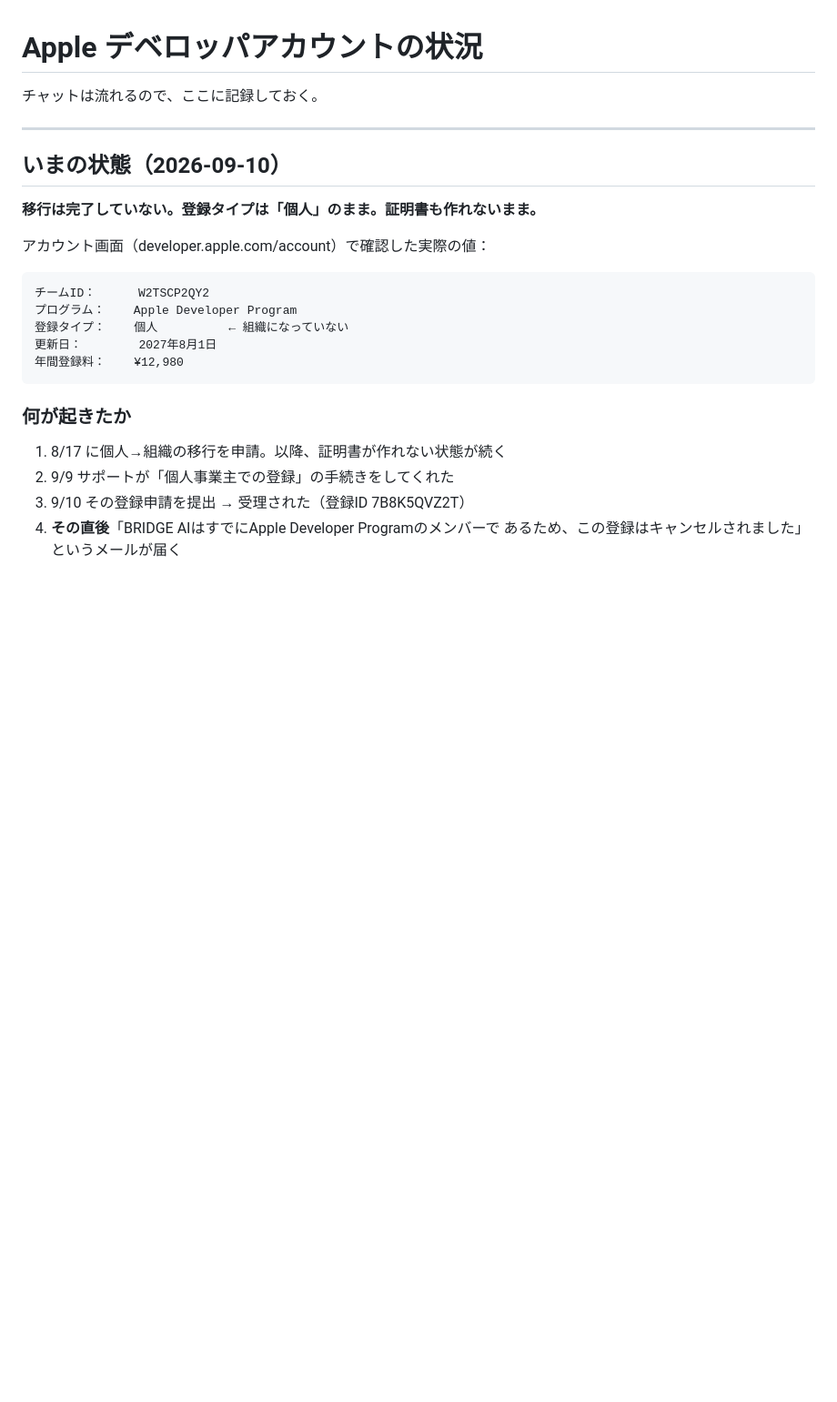
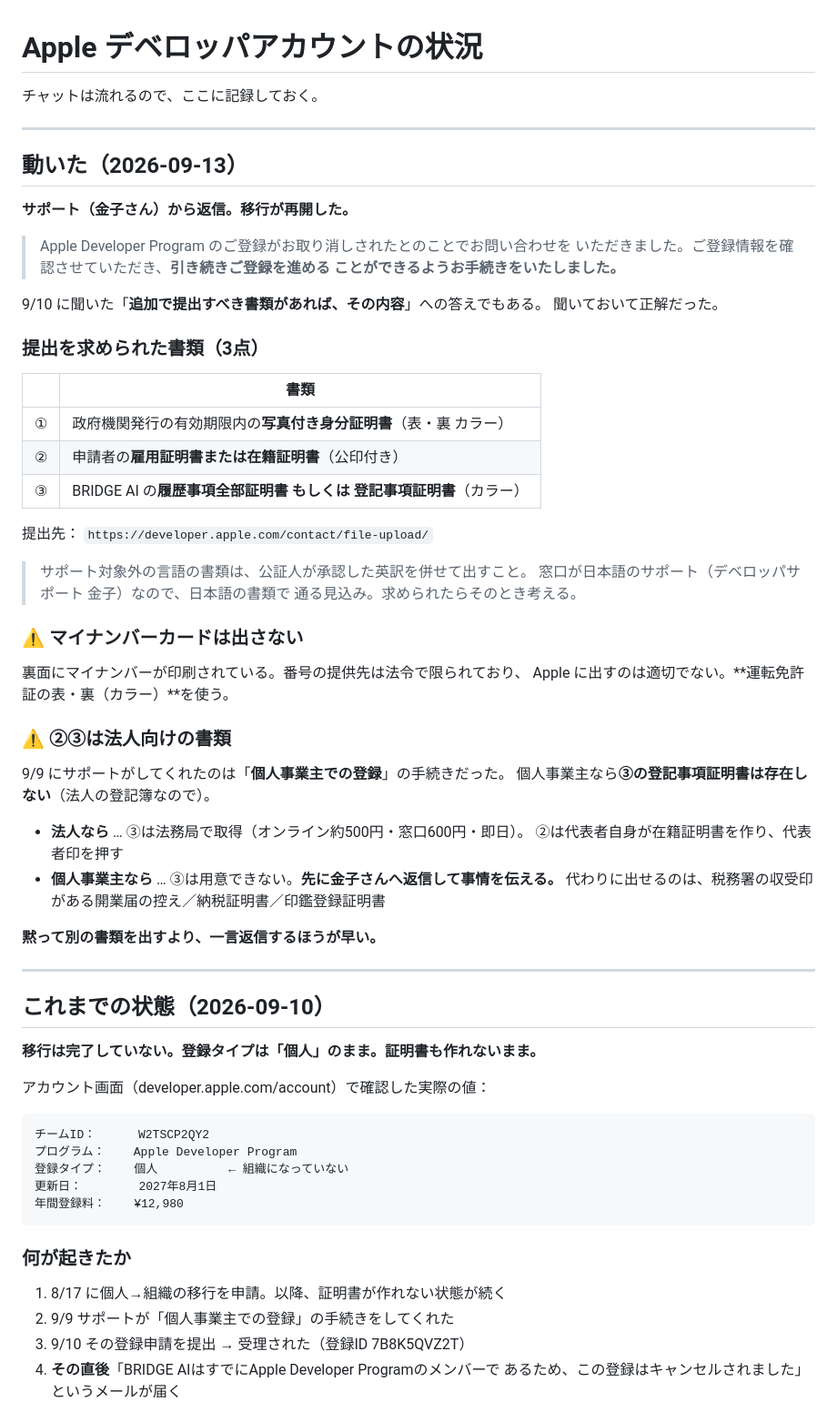
Before and after one commit to KazuhiroHashi/toeic_quest, a Markdown page: docs/APPLE_ACCOUNT.md, the part around the change. Shown at 91% size. GitHub-like rendering; blank space fills up the shorter version.

Commit message:
Apple の移行が再開。本人確認の書類3点を求められた
8月17日から止まっていた個人→組織の移行が動いた。サポートから
「引き続きご登録を進めることができるようお手続きをいたしました」。
9月10日に聞いた「追加で提出すべき書類があれば、その内容」への答えでもある。

求められたのは、写真付き身分証明書（表裏カラー）、雇用証明書または
在籍証明書（公印付き）、BRIDGE AI の履歴事項全部証明書または
登記事項証明書（カラー）の3点。

2つ注意を書き足した。

- マイナンバーカードは出さない。裏面に番号が印刷されており、提供先は
  法令で限られている。運転免許証の表裏を使う
- 後ろの2点は法人向けの書類。9月9日にサポートがしてくれたのは
  個人事業主での登録の手続きだったので、個人事業主なら登記事項証明書は
  存在しない。その場合は黙って別の書類を出さず、先に返信して伝える

Android はこの影響を受けない。Play の作業はそのまま進める。

Co-Authored-By: Claude Opus 5 <noreply@anthropic.com>
Claude-Session: https://claude.ai/code/session_01FnVhb4STeLenZzKBowdTQv

```diff
--- a/docs/APPLE_ACCOUNT.md
+++ b/docs/APPLE_ACCOUNT.md
@@ -4,7 +4,51 @@
 
 ---
 
-## いまの状態（2026-09-10）
+## 動いた（2026-09-13）
+
+**サポート（金子さん）から返信。移行が再開した。**
+
+> Apple Developer Program のご登録がお取り消しされたとのことでお問い合わせを
+> いただきました。ご登録情報を確認させていただき、**引き続きご登録を進める
+> ことができるようお手続きをいたしました。**
+
+9/10 に聞いた「**追加で提出すべき書類があれば、その内容**」への答えでもある。
+聞いておいて正解だった。
+
+### 提出を求められた書類（3点）
+
+| | 書類 |
+|---|---|
+| ① | 政府機関発行の有効期限内の**写真付き身分証明書**（表・裏 カラー） |
+| ② | 申請者の**雇用証明書または在籍証明書**（公印付き） |
+| ③ | BRIDGE AI の**履歴事項全部証明書 もしくは 登記事項証明書**（カラー） |
+
+提出先： `https://developer.apple.com/contact/file-upload/`
+
+> サポート対象外の言語の書類は、公証人が承認した英訳を併せて出すこと。
+> 窓口が日本語のサポート（デベロッパサポート 金子）なので、日本語の書類で
+> 通る見込み。求められたらそのとき考える。
+
+### ⚠️ マイナンバーカードは出さない
+
+裏面にマイナンバーが印刷されている。番号の提供先は法令で限られており、
+Apple に出すのは適切でない。**運転免許証の表・裏（カラー）**を使う。
+
+### ⚠️ ②③は法人向けの書類
+
+9/9 にサポートがしてくれたのは「**個人事業主での登録**」の手続きだった。
+個人事業主なら**③の登記事項証明書は存在しない**（法人の登記簿なので）。
+
+- **法人なら** … ③は法務局で取得（オンライン約500円・窓口600円・即日）。
+  ②は代表者自身が在籍証明書を作り、代表者印を押す
+- **個人事業主なら** … ③は用意できない。**先に金子さんへ返信して事情を伝える。**
+  代わりに出せるのは、税務署の収受印がある開業届の控え／納税証明書／印鑑登録証明書
+
+**黙って別の書類を出すより、一言返信するほうが早い。**
+
+---
+
+## これまでの状態（2026-09-10）
 
 **移行は完了していない。登録タイプは「個人」のまま。証明書も作れないまま。**
 
```
